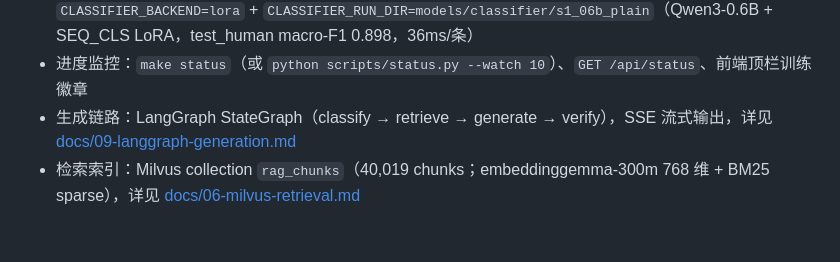
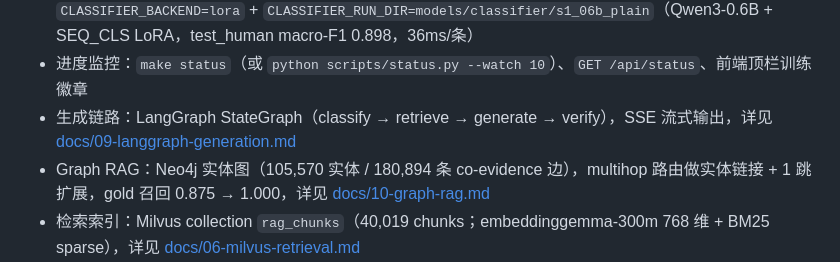
Before and after one commit to 147miao/rag_m, a Markdown page: README.md, the part around the change. Drawn GitHub-style; blank space fills up the shorter version.

Commit message:
feat(graph): Graph RAG for multihop route - Neo4j entity graph (105k nodes/180k edges), entity linking + 1-hop expansion, graph panel, eval

```diff
--- a/README.md
+++ b/README.md
@@ -77,6 +77,7 @@ curl -N -X POST http://127.0.0.1:8000/api/query/stream \
 - 路由分类器：`src/ragm/classifier/`（rules / prompt-llm / lora 三种后端）；当前默认 `CLASSIFIER_BACKEND=lora` + `CLASSIFIER_RUN_DIR=models/classifier/s1_06b_plain`（Qwen3-0.6B + SEQ_CLS LoRA，test_human macro-F1 0.898，36ms/条）
 - 进度监控：`make status`（或 `python scripts/status.py --watch 10`）、`GET /api/status`、前端顶栏训练徽章
 - 生成链路：LangGraph StateGraph（classify → retrieve → generate → verify），SSE 流式输出，详见 [docs/09-langgraph-generation.md](docs/09-langgraph-generation.md)
+- Graph RAG：Neo4j 实体图（105,570 实体 / 180,894 条 co-evidence 边），multihop 路由做实体链接 + 1 跳扩展，gold 召回 0.875 → 1.000，详见 [docs/10-graph-rag.md](docs/10-graph-rag.md)
 - 检索索引：Milvus collection `rag_chunks`（40,019 chunks；embeddinggemma-300m 768 维 + BM25 sparse），详见 [docs/06-milvus-retrieval.md](docs/06-milvus-retrieval.md)
 - Small-to-big：`rag_children`（46,142 child）+ `parents.jsonl`（39,771 parent），`mode=small2big`；长文档 coverage 0.70→0.99，详见 [docs/08-small2big.md](docs/08-small2big.md)
 - 请求日志：`logs/api.jsonl`（request_id / method / path / status / elapsed_ms）
```
Also changed, not shown: docs/10-graph-rag.md (added, +65 -0 lines), docs/screenshots/12-graph-rag.png (added), 12 other files.
